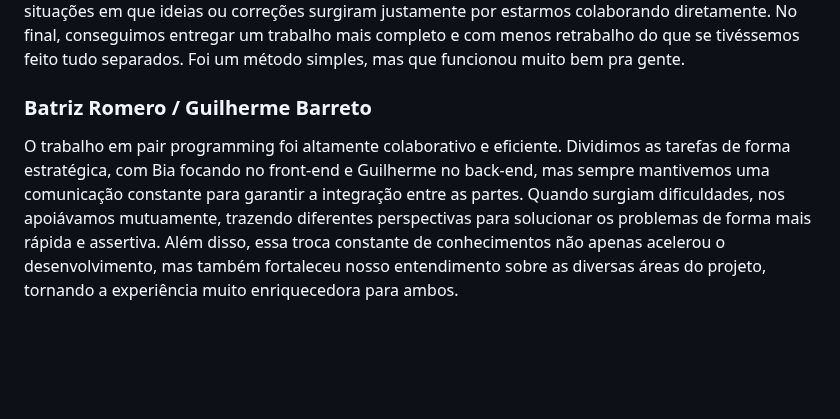
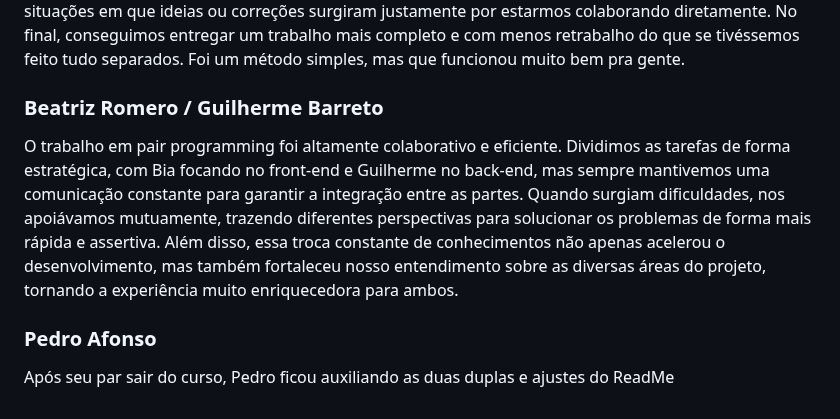
Before and after one commit to naoehcleber/Pomodojo, a Markdown page: README.md, the part around the change. Rendered like a GitHub page; blank space fills up the shorter version.

```diff
--- a/README.md
+++ b/README.md
@@ -430,6 +430,10 @@ MIT
 ### João Constantino / João Victor
 Trabalhar juntos em pair programming foi uma experiência prática e eficiente. Dividimos as funções de forma clara: enquanto um escrevia o código, o outro revisava e dava sugestões. Isso nos ajudou a identificar problemas rapidamente e melhorar o front-end da aplicação em tempo real. Teve várias situações em que ideias ou correções surgiram justamente por estarmos colaborando diretamente. No final, conseguimos entregar um trabalho mais completo e com menos retrabalho do que se tivéssemos feito tudo separados. Foi um método simples, mas que funcionou muito bem pra gente.
 
-### Batriz Romero / Guilherme Barreto
+### Beatriz Romero / Guilherme Barreto
 
 O trabalho em pair programming foi altamente colaborativo e eficiente. Dividimos as tarefas de forma estratégica, com  Bia focando no front-end e  Guilherme no back-end, mas sempre mantivemos uma comunicação constante para garantir a integração entre as partes. Quando surgiam dificuldades, nos apoiávamos mutuamente, trazendo diferentes perspectivas para solucionar os problemas de forma mais rápida e assertiva. Além disso, essa troca constante de conhecimentos não apenas acelerou o desenvolvimento, mas também fortaleceu nosso entendimento sobre as diversas áreas do projeto, tornando a experiência muito enriquecedora para ambos.
+
+### Pedro Afonso
+
+Após seu par sair do curso, Pedro ficou auxiliando as duas duplas e ajustes do ReadMe
```
